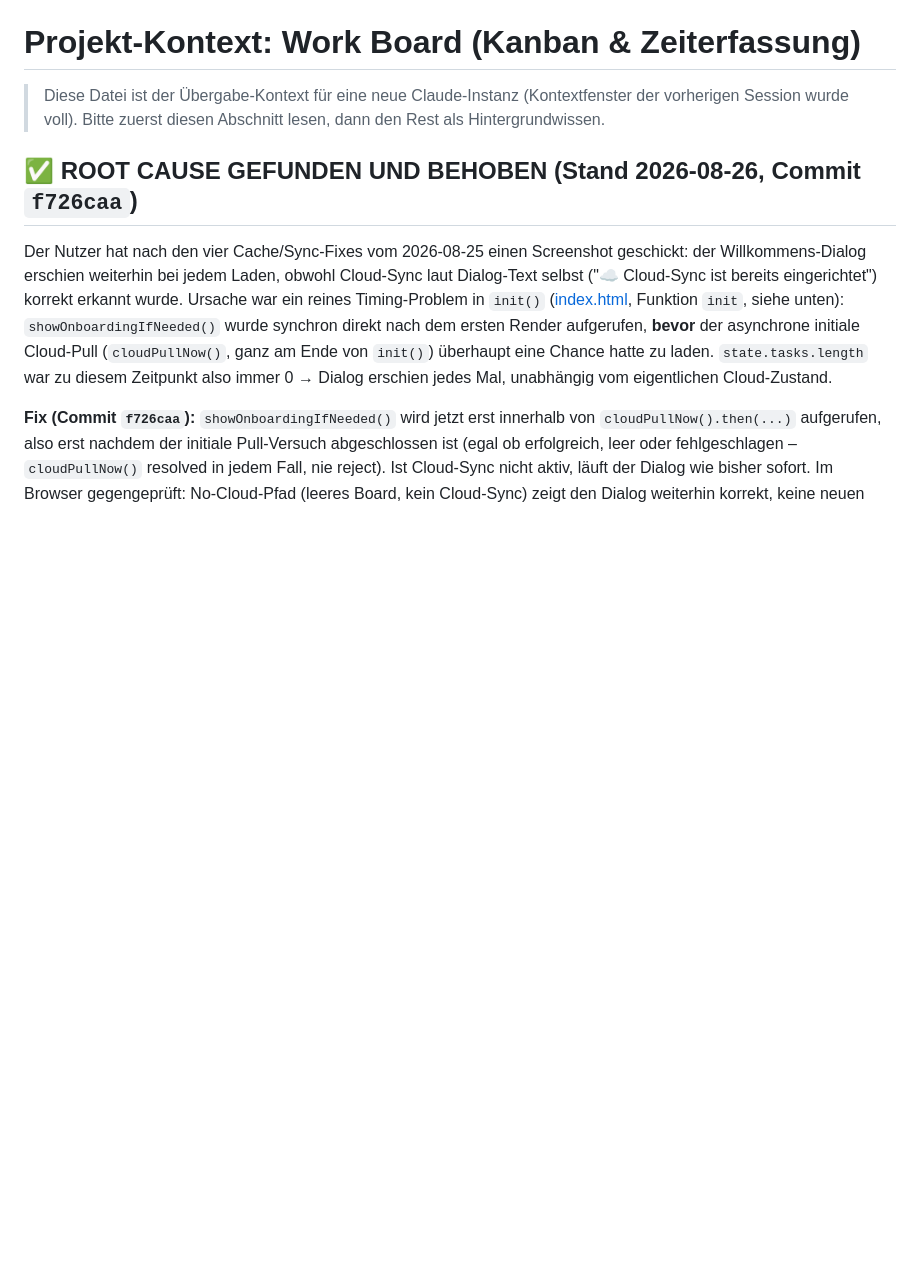
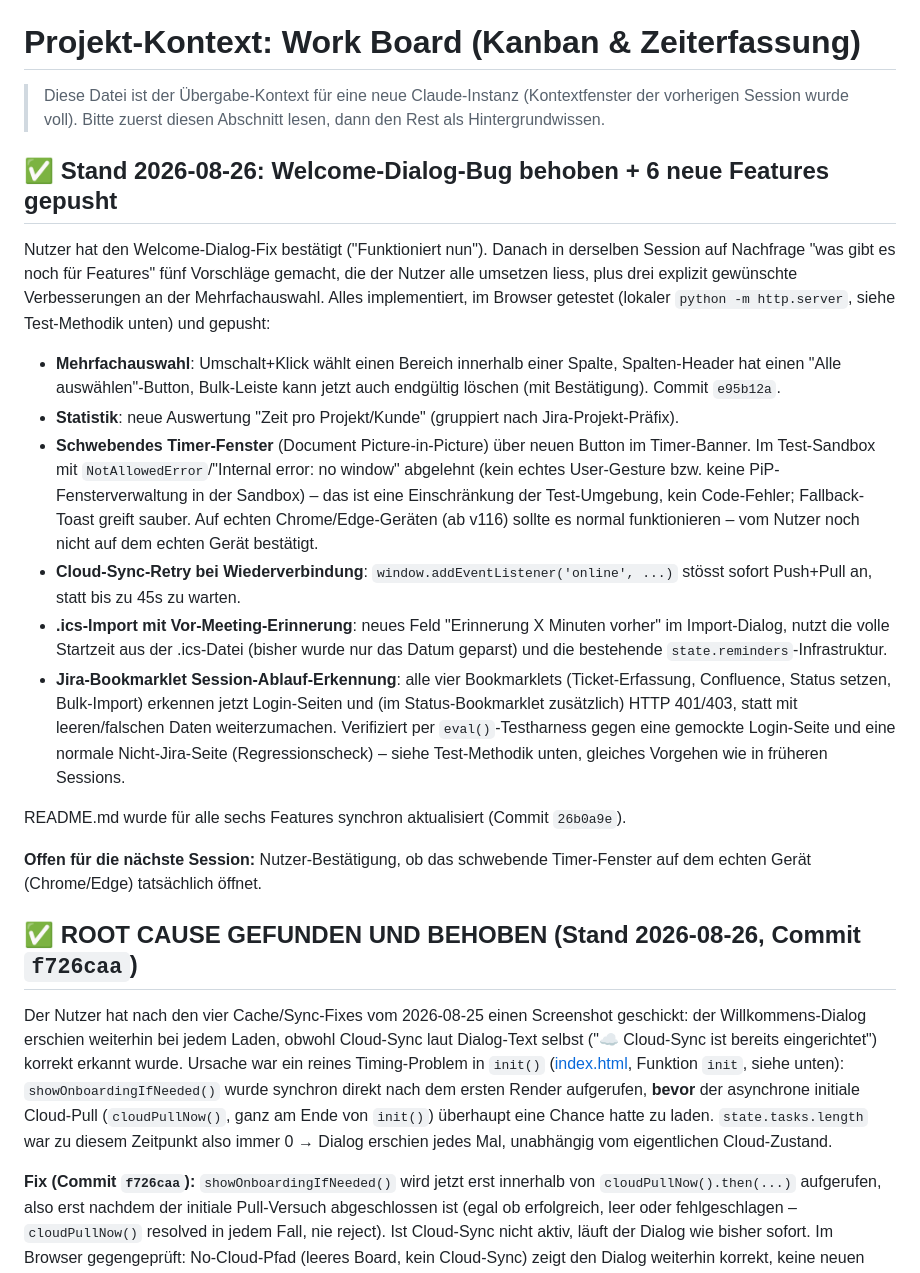
Before and after one commit to Poller404/work-board, a Markdown page: PROJECT_CONTEXT.md, the part around the change. GitHub-like rendering; blank space fills up the shorter version.

Commit message:
Update handoff doc: log the 6 new features from this session
Co-Authored-By: Claude Sonnet 5 <noreply@anthropic.com>

```diff
--- a/PROJECT_CONTEXT.md
+++ b/PROJECT_CONTEXT.md
@@ -3,6 +3,38 @@
 > Diese Datei ist der Übergabe-Kontext für eine neue Claude-Instanz (Kontextfenster der
 > vorherigen Session wurde voll). Bitte zuerst diesen Abschnitt lesen, dann den Rest als
 > Hintergrundwissen.
+
+## ✅ Stand 2026-08-26: Welcome-Dialog-Bug behoben + 6 neue Features gepusht
+
+Nutzer hat den Welcome-Dialog-Fix bestätigt ("Funktioniert nun"). Danach in derselben Session auf
+Nachfrage "was gibt es noch für Features" fünf Vorschläge gemacht, die der Nutzer alle umsetzen
+liess, plus drei explizit gewünschte Verbesserungen an der Mehrfachauswahl. Alles implementiert,
+im Browser getestet (lokaler `python -m http.server`, siehe Test-Methodik unten) und gepusht:
+
+- **Mehrfachauswahl**: Umschalt+Klick wählt einen Bereich innerhalb einer Spalte, Spalten-Header
+  hat einen "Alle auswählen"-Button, Bulk-Leiste kann jetzt auch endgültig löschen (mit
+  Bestätigung). Commit `e95b12a`.
+- **Statistik**: neue Auswertung "Zeit pro Projekt/Kunde" (gruppiert nach Jira-Projekt-Präfix).
+- **Schwebendes Timer-Fenster** (Document Picture-in-Picture) über neuen Button im Timer-Banner.
+  Im Test-Sandbox mit `NotAllowedError`/"Internal error: no window" abgelehnt (kein echtes
+  User-Gesture bzw. keine PiP-Fensterverwaltung in der Sandbox) – das ist eine Einschränkung der
+  Test-Umgebung, kein Code-Fehler; Fallback-Toast greift sauber. Auf echten Chrome/Edge-Geräten
+  (ab v116) sollte es normal funktionieren – vom Nutzer noch nicht auf dem echten Gerät bestätigt.
+- **Cloud-Sync-Retry bei Wiederverbindung**: `window.addEventListener('online', ...)` stösst
+  sofort Push+Pull an, statt bis zu 45s zu warten.
+- **.ics-Import mit Vor-Meeting-Erinnerung**: neues Feld "Erinnerung X Minuten vorher" im
+  Import-Dialog, nutzt die volle Startzeit aus der .ics-Datei (bisher wurde nur das Datum
+  geparst) und die bestehende `state.reminders`-Infrastruktur.
+- **Jira-Bookmarklet Session-Ablauf-Erkennung**: alle vier Bookmarklets (Ticket-Erfassung,
+  Confluence, Status setzen, Bulk-Import) erkennen jetzt Login-Seiten und (im Status-Bookmarklet
+  zusätzlich) HTTP 401/403, statt mit leeren/falschen Daten weiterzumachen. Verifiziert per
+  `eval()`-Testharness gegen eine gemockte Login-Seite und eine normale Nicht-Jira-Seite
+  (Regressionscheck) – siehe Test-Methodik unten, gleiches Vorgehen wie in früheren Sessions.
+
+README.md wurde für alle sechs Features synchron aktualisiert (Commit `26b0a9e`).
+
+**Offen für die nächste Session:** Nutzer-Bestätigung, ob das schwebende Timer-Fenster auf dem
+echten Gerät (Chrome/Edge) tatsächlich öffnet.
 
 ## ✅ ROOT CAUSE GEFUNDEN UND BEHOBEN (Stand 2026-08-26, Commit `f726caa`)
 
```
